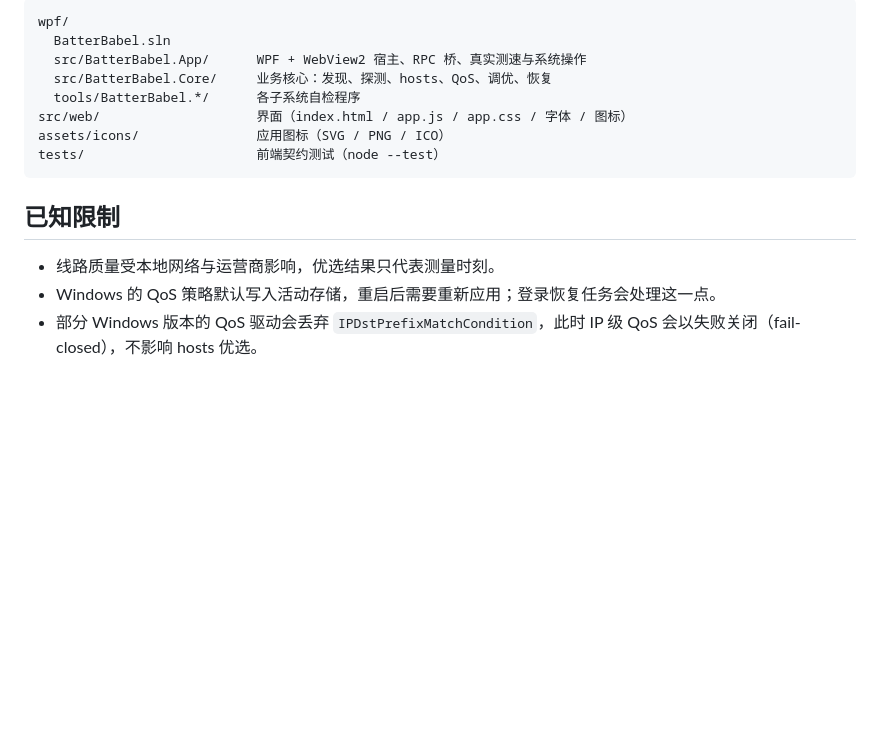
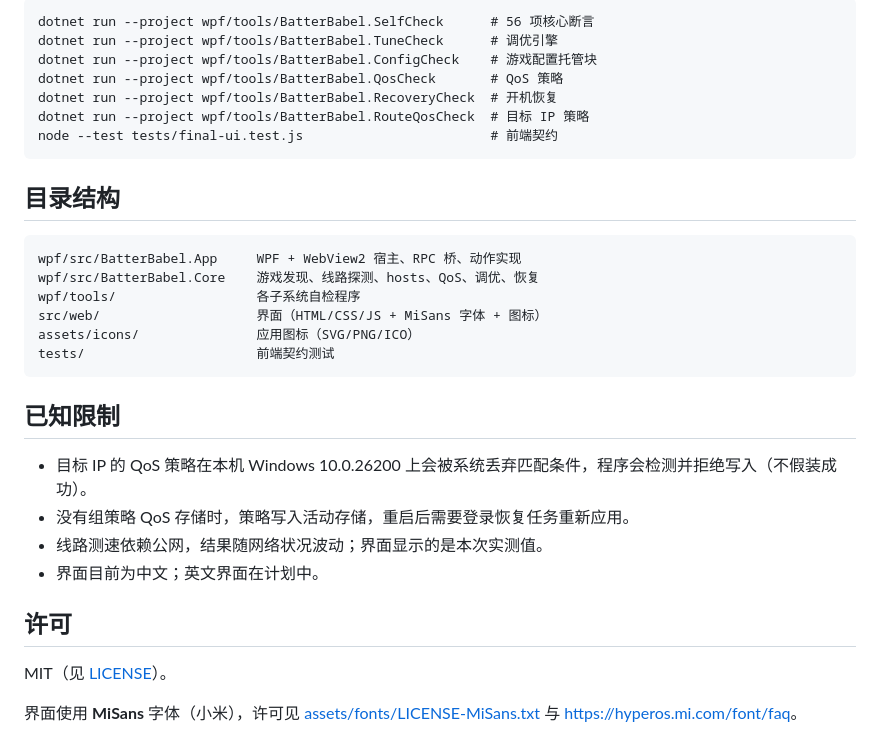
Before and after one commit to AZ7094/batter-babel, a Markdown page: README.md, the part around the change printed below. Rendered like a GitHub page; blank space fills up the shorter version.

````diff
--- a/README.md
+++ b/README.md
@@ -58,17 +59,34 @@ dotnet run --project wpf/tools/BatterBabel.SelfCheck -c Release
 
 ```
-wpf/
-  BatterBabel.sln
-  src/BatterBabel.App/      WPF + WebView2 宿主、RPC 桥、真实测速与系统操作
-  src/BatterBabel.Core/     业务核心：发现、探测、hosts、QoS、调优、恢复
-  tools/BatterBabel.*/      各子系统自检程序
-src/web/                    界面（index.html / app.js / app.css / 字体 / 图标）
-assets/icons/               应用图标（SVG / PNG / ICO）
-tests/                      前端契约测试（node --test）
+dotnet run --project wpf/tools/BatterBabel.SelfCheck      # 56 项核心断言
+dotnet run --project wpf/tools/BatterBabel.TuneCheck      # 调优引擎
+dotnet run --project wpf/tools/BatterBabel.ConfigCheck    # 游戏配置托管块
+dotnet run --project wpf/tools/BatterBabel.QosCheck       # QoS 策略
+dotnet run --project wpf/tools/BatterBabel.RecoveryCheck  # 开机恢复
+dotnet run --project wpf/tools/BatterBabel.RouteQosCheck  # 目标 IP 策略
+node --test tests/final-ui.test.js                        # 前端契约
+```
+
+## 目录结构
+
+```
+wpf/src/BatterBabel.App     WPF + WebView2 宿主、RPC 桥、动作实现
+wpf/src/BatterBabel.Core    游戏发现、线路探测、hosts、QoS、调优、恢复
+wpf/tools/                  各子系统自检程序
+src/web/                    界面（HTML/CSS/JS + MiSans 字体 + 图标）
+assets/icons/               应用图标（SVG/PNG/ICO）
+tests/                      前端契约测试
 ```
 
 ## 已知限制
 
-- 线路质量受本地网络与运营商影响，优选结果只代表测量时刻。
-- Windows 的 QoS 策略默认写入活动存储，重启后需要重新应用；登录恢复任务会处理这一点。
-- 部分 Windows 版本的 QoS 驱动会丢弃 `IPDstPrefixMatchCondition`，此时 IP 级 QoS 会以失败关闭（fail-closed），不影响 hosts 优选。
+- 目标 IP 的 QoS 策略在本机 Windows 10.0.26200 上会被系统丢弃匹配条件，程序会检测并拒绝写入（不假装成功）。
+- 没有组策略 QoS 存储时，策略写入活动存储，重启后需要登录恢复任务重新应用。
+- 线路测速依赖公网，结果随网络状况波动；界面显示的是本次实测值。
+- 界面目前为中文；英文界面在计划中。
+
+## 许可
+
+MIT（见 [LICENSE](LICENSE)）。
+
+界面使用 **MiSans** 字体（小米），许可见 [assets/fonts/LICENSE-MiSans.txt](assets/fonts/LICENSE-MiSans.txt) 与 <https://hyperos.mi.com/font/faq>。
````
Also changed, not shown: other parts of README.md (+39 -38 lines), README.en.md (added, +92 -0 lines), docs/screenshot.png (added), 4 other files.
